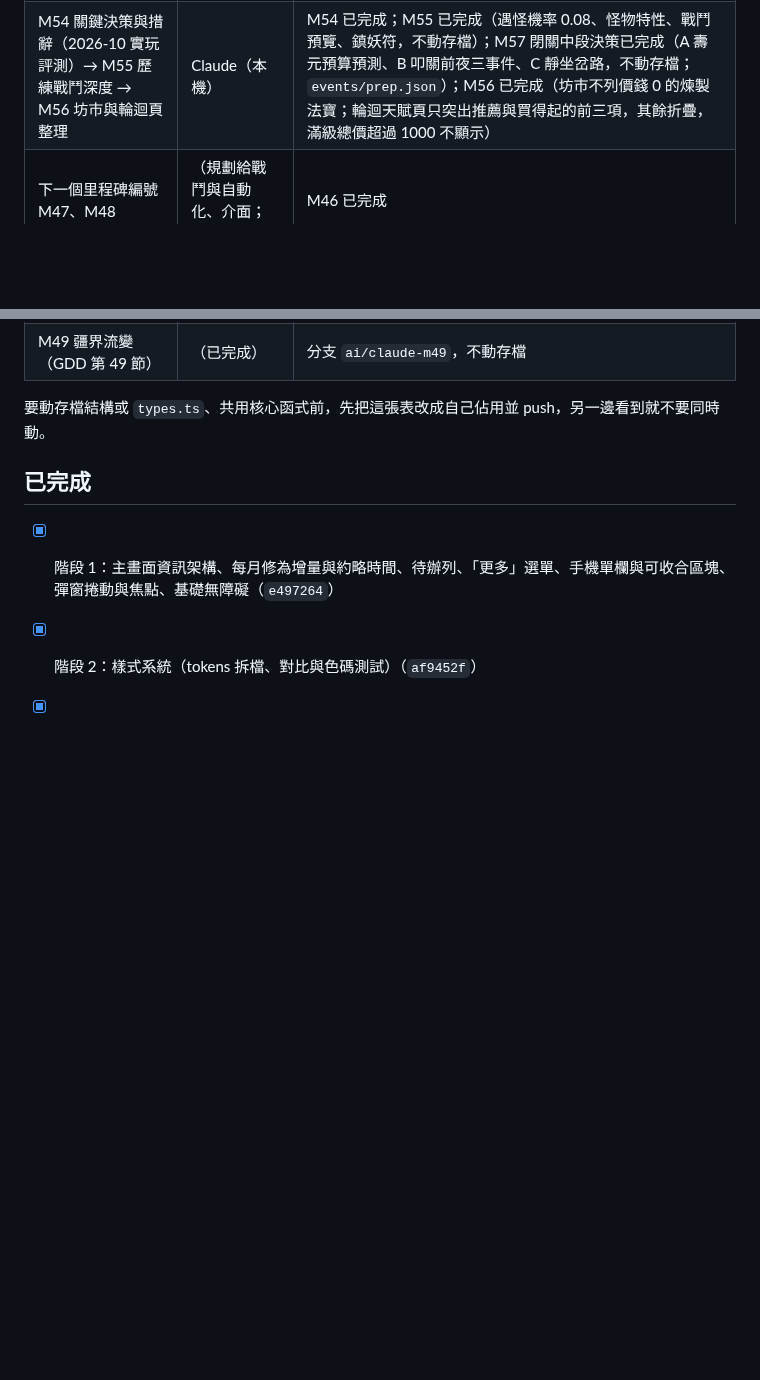
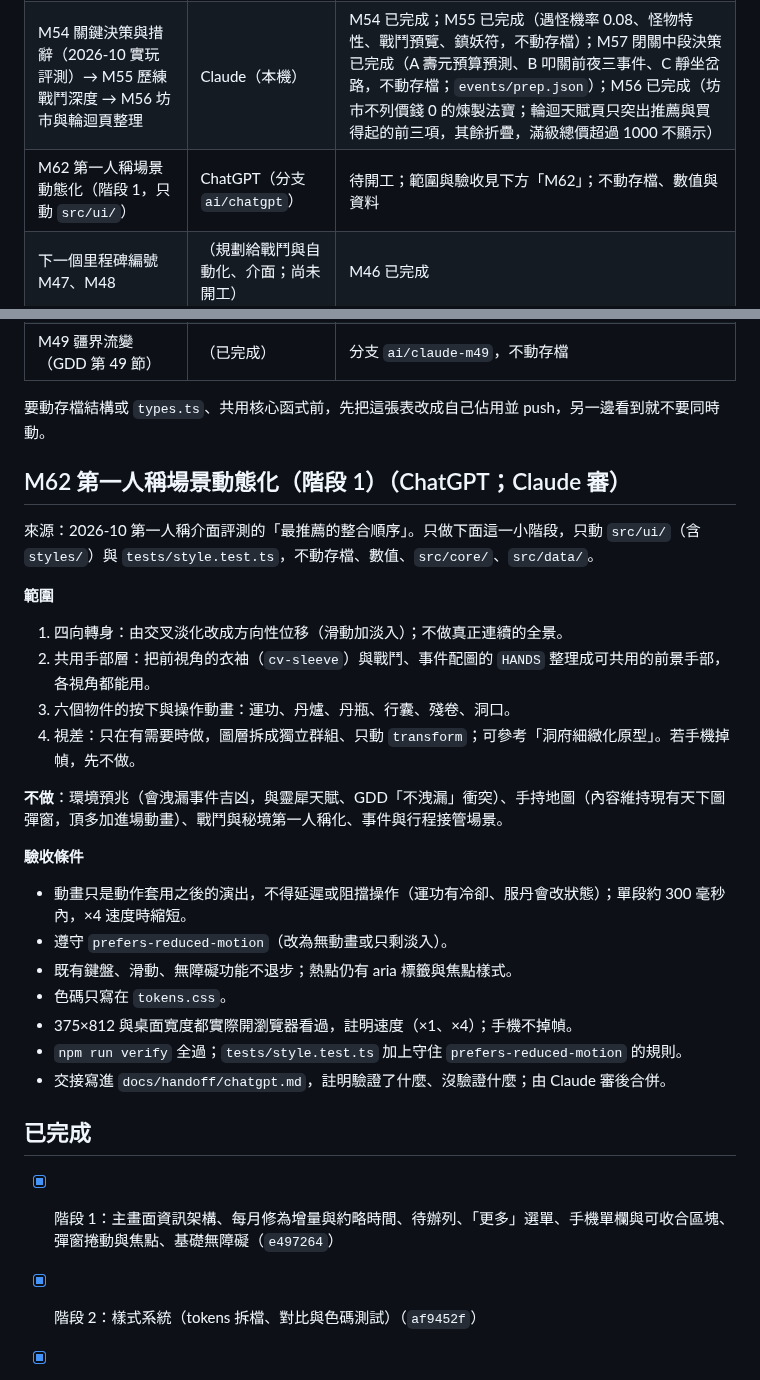
Before and after one commit to qwq6666666/xiuxian-game, a Markdown page: docs/TODO.md, 2 parts joined by grey strips. Drawn GitHub-style; blank space fills up the shorter version.

Commit message:
docs: reserve M62 first-person scene motion for ChatGPT with scope and acceptance
Co-Authored-By: Claude Sonnet 5.5 <noreply@anthropic.com>

```diff
--- a/docs/TODO.md
+++ b/docs/TODO.md
@@ -11,12 +11,36 @@
 | M50 向量地圖、山川氣候與宗門國家關係（GDD 第 50 節） | Claude（本機） | 已完成並合併 master（維諾格網地形、格子歸屬、向量地圖、S1 宗門國家關係）；不動存檔；之後候選 M51（地域與國家脫鉤）、M52（S2）、M53（S3） |
 | M51 領與國家脫鉤、國家數可調（GDD 第 51 節）、M52 S2、M53 S3 | Claude（本機） | 已完成，分支 ai/claude-m51（存檔 v29）；使用者已授權自主執行至 M53 |
 | M54 關鍵決策與措辭（2026-10 實玩評測）→ M55 歷練戰鬥深度 → M56 坊市與輪迴頁整理 | Claude（本機） | M54 已完成；M55 已完成（遇怪機率 0.08、怪物特性、戰鬥預覽、鎮妖符，不動存檔）；M57 閉關中段決策已完成（A 壽元預算預測、B 叩關前夜三事件、C 靜坐岔路，不動存檔；`events/prep.json`）；M56 已完成（坊市不列價錢 0 的煉製法寶；輪迴天賦頁只突出推薦與買得起的前三項，其餘折疊，滿級總價超過 1000 不顯示） |
+| M62 第一人稱場景動態化（階段 1，只動 `src/ui/`） | ChatGPT（分支 `ai/chatgpt`） | 待開工；範圍與驗收見下方「M62」；不動存檔、數值與資料 |
 | 下一個里程碑編號 M47、M48 | （規劃給戰鬥與自動化、介面；尚未開工） | M46 已完成 |
 | M48 介面動態化（盤點見下方「M48 階段 0 盤點」） | Claude（盤點）→ ChatGPT（實作） | 階段 0 盤點完成；只動 `src/ui/`，不動存檔與數值；階段 1 待使用者確認 |
 | M47 秘境試煉（GDD 第 54 節） | Claude（核心）／ChatGPT（介面） | 核心、資料、sim 與介面已完成；ChatGPT 的樓層進度、逐層演出與三種結算見 `cb0b01b`；名稱已定案（斷崖洞、裂石窟、沉碑壑、雲裂淵，已寫入 WORLD.md 5.3 與 16.1）；待合併 master 與上線 |
 | M49 疆界流變（GDD 第 49 節） | （已完成） | 分支 `ai/claude-m49`，不動存檔 |
 
 要動存檔結構或 `types.ts`、共用核心函式前，先把這張表改成自己佔用並 push，另一邊看到就不要同時動。
+
+## M62 第一人稱場景動態化（階段 1）（ChatGPT；Claude 審）
+
+來源：2026-10 第一人稱介面評測的「最推薦的整合順序」。只做下面這一小階段，只動 `src/ui/`（含 `styles/`）與 `tests/style.test.ts`，不動存檔、數值、`src/core/`、`src/data/`。
+
+**範圍**
+
+1. 四向轉身：由交叉淡化改成方向性位移（滑動加淡入）；不做真正連續的全景。
+2. 共用手部層：把前視角的衣袖（`cv-sleeve`）與戰鬥、事件配圖的 `HANDS` 整理成可共用的前景手部，各視角都能用。
+3. 六個物件的按下與操作動畫：運功、丹爐、丹瓶、行囊、殘卷、洞口。
+4. 視差：只在有需要時做，圖層拆成獨立群組、只動 `transform`；可參考「洞府細緻化原型」。若手機掉幀，先不做。
+
+**不做**：環境預兆（會洩漏事件吉凶，與靈犀天賦、GDD「不洩漏」衝突）、手持地圖（內容維持現有天下圖彈窗，頂多加進場動畫）、戰鬥與秘境第一人稱化、事件與行程接管場景。
+
+**驗收條件**
+
+- 動畫只是動作套用之後的演出，不得延遲或阻擋操作（運功有冷卻、服丹會改狀態）；單段約 300 毫秒內，×4 速度時縮短。
+- 遵守 `prefers-reduced-motion`（改為無動畫或只剩淡入）。
+- 既有鍵盤、滑動、無障礙功能不退步；熱點仍有 aria 標籤與焦點樣式。
+- 色碼只寫在 `tokens.css`。
+- 375×812 與桌面寬度都實際開瀏覽器看過，註明速度（×1、×4）；手機不掉幀。
+- `npm run verify` 全過；`tests/style.test.ts` 加上守住 `prefers-reduced-motion` 的規則。
+- 交接寫進 `docs/handoff/chatgpt.md`，註明驗證了什麼、沒驗證什麼；由 Claude 審後合併。
 
 ## 已完成
 
```
